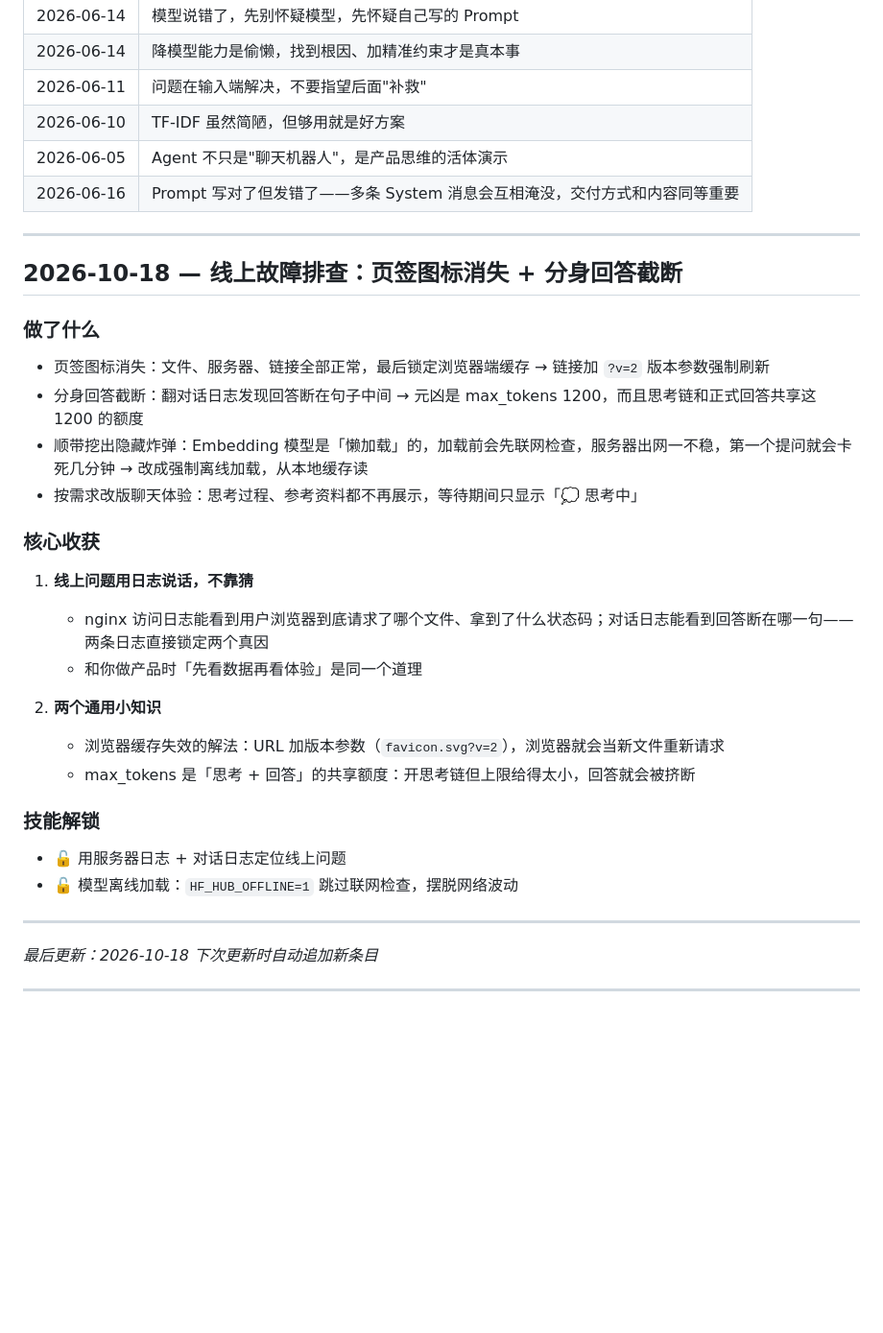
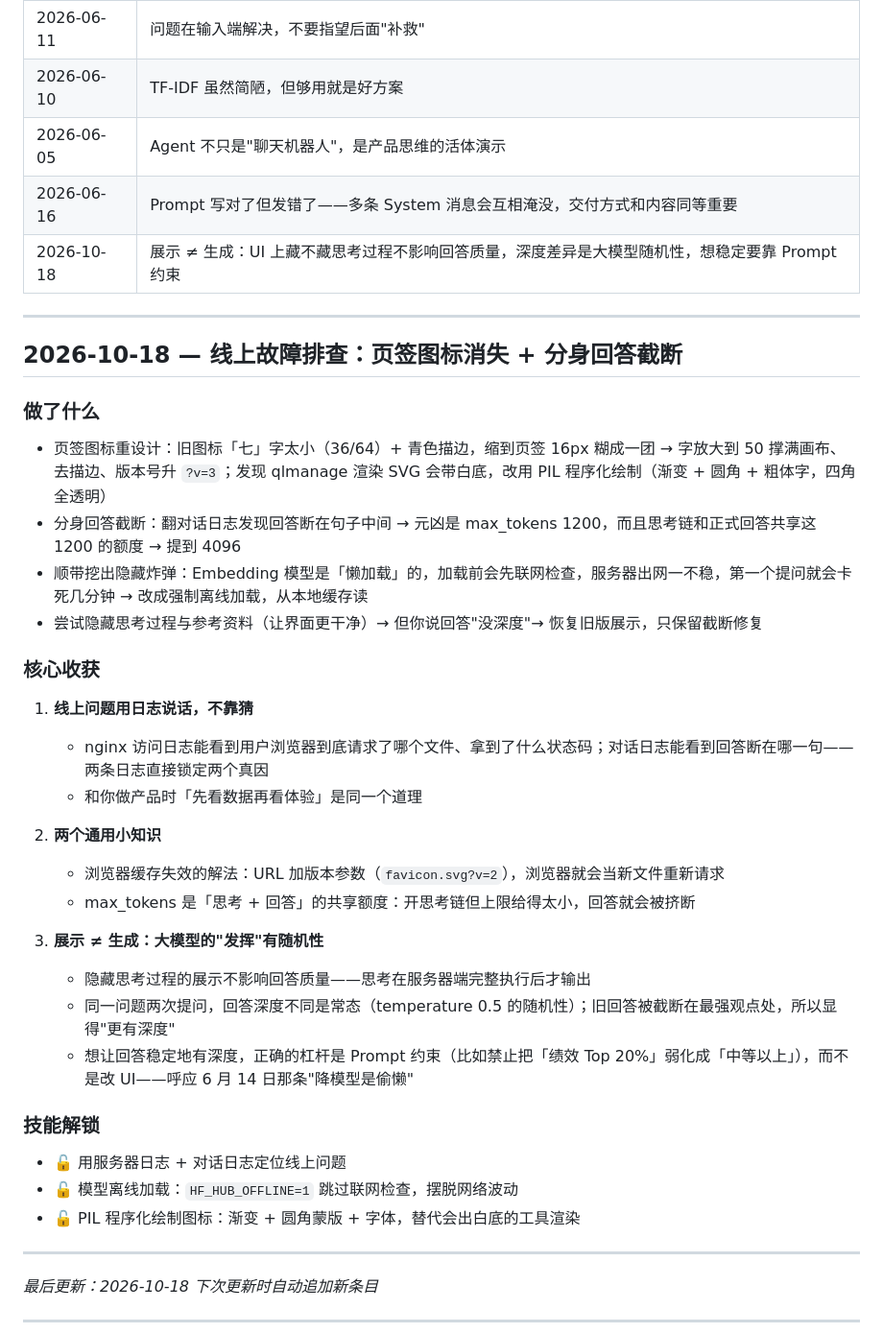
Before and after one commit to lmy120528-byte/personal-wallshouse, a Markdown page: 成长笔记.md, the part around the change. Shown at 96% size. GitHub-like rendering; blank space fills up the shorter version.

Commit message:
成长笔记：2026-10-18 故障排查条目修正（恢复思考展示的事实）+ 新增展示≠生成领悟
Co-Authored-By: Claude Code <noreply@anthropic.com>

```diff
--- a/成长笔记.md
+++ b/成长笔记.md
@@ -154,16 +154,17 @@
 | 2026-06-10 | TF-IDF 虽然简陋，但够用就是好方案 |
 | 2026-06-05 | Agent 不只是"聊天机器人"，是产品思维的活体演示 |
 | 2026-06-16 | Prompt 写对了但发错了——多条 System 消息会互相淹没，交付方式和内容同等重要 |
+| 2026-10-18 | 展示 ≠ 生成：UI 上藏不藏思考过程不影响回答质量，深度差异是大模型随机性，想稳定要靠 Prompt 约束 |
 
 ---
 
 ## 2026-10-18 — 线上故障排查：页签图标消失 + 分身回答截断
 
 ### 做了什么
-- 页签图标消失：文件、服务器、链接全部正常，最后锁定浏览器端缓存 → 链接加 `?v=2` 版本参数强制刷新
-- 分身回答截断：翻对话日志发现回答断在句子中间 → 元凶是 max_tokens 1200，而且思考链和正式回答共享这 1200 的额度
+- 页签图标重设计：旧图标「七」字太小（36/64）+ 青色描边，缩到页签 16px 糊成一团 → 字放大到 50 撑满画布、去描边、版本号升 `?v=3`；发现 qlmanage 渲染 SVG 会带白底，改用 PIL 程序化绘制（渐变 + 圆角 + 粗体字，四角全透明）
+- 分身回答截断：翻对话日志发现回答断在句子中间 → 元凶是 max_tokens 1200，而且思考链和正式回答共享这 1200 的额度 → 提到 4096
 - 顺带挖出隐藏炸弹：Embedding 模型是「懒加载」的，加载前会先联网检查，服务器出网一不稳，第一个提问就会卡死几分钟 → 改成强制离线加载，从本地缓存读
-- 按需求改版聊天体验：思考过程、参考资料都不再展示，等待期间只显示「💭 思考中」
+- 尝试隐藏思考过程与参考资料（让界面更干净）→ 但你说回答"没深度"→ 恢复旧版展示，只保留截断修复
 
 ### 核心收获
 1. **线上问题用日志说话，不靠猜**
@@ -174,9 +175,15 @@
    - 浏览器缓存失效的解法：URL 加版本参数（`favicon.svg?v=2`），浏览器就会当新文件重新请求
    - max_tokens 是「思考 + 回答」的共享额度：开思考链但上限给得太小，回答就会被挤断
 
+3. **展示 ≠ 生成：大模型的"发挥"有随机性**
+   - 隐藏思考过程的展示不影响回答质量——思考在服务器端完整执行后才输出
+   - 同一问题两次提问，回答深度不同是常态（temperature 0.5 的随机性）；旧回答被截断在最强观点处，所以显得"更有深度"
+   - 想让回答稳定地有深度，正确的杠杆是 Prompt 约束（比如禁止把「绩效 Top 20%」弱化成「中等以上」），而不是改 UI——呼应 6 月 14 日那条"降模型是偷懒"
+
 ### 技能解锁
 - 🔓 用服务器日志 + 对话日志定位线上问题
 - 🔓 模型离线加载：`HF_HUB_OFFLINE=1` 跳过联网检查，摆脱网络波动
+- 🔓 PIL 程序化绘制图标：渐变 + 圆角蒙版 + 字体，替代会出白底的工具渲染
 
 ---
 
```
